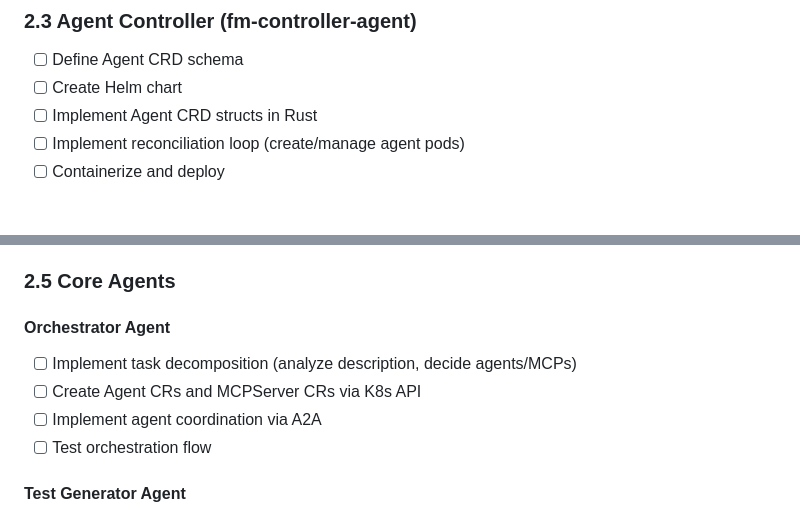
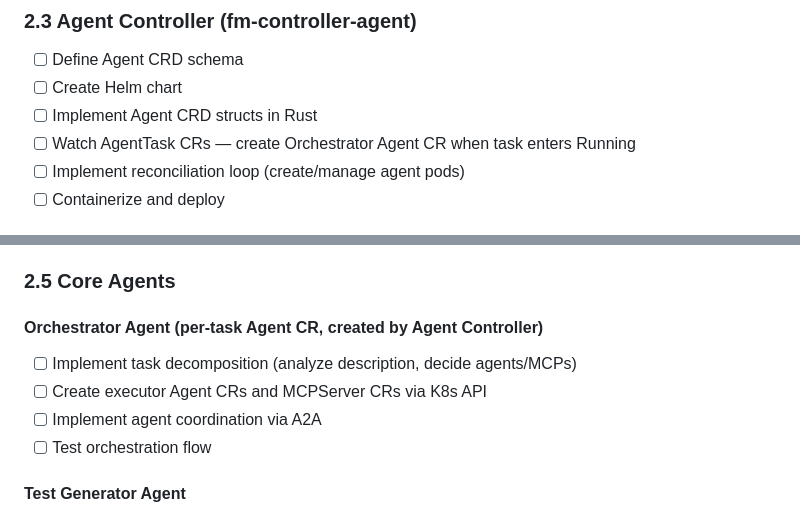
Before and after one commit to dshcherbatiuk/forgemaster, a Markdown page: docs/development-plan.md, 2 parts joined by grey strips. GitHub-like rendering.

```diff
--- a/docs/development-plan.md
+++ b/docs/development-plan.md
@@ -150,6 +150,7 @@ This plan outlines the development phases for building ForgeMaster, a meta-agent
 - [ ] Define Agent CRD schema
 - [ ] Create Helm chart
 - [ ] Implement Agent CRD structs in Rust
+- [ ] Watch AgentTask CRs — create Orchestrator Agent CR when task enters Running
 - [ ] Implement reconciliation loop (create/manage agent pods)
 - [ ] Containerize and deploy
 
@@ -163,9 +164,9 @@ This plan outlines the development phases for building ForgeMaster, a meta-agent
 
 ### 2.5 Core Agents
 
-#### Orchestrator Agent
+#### Orchestrator Agent (per-task Agent CR, created by Agent Controller)
 - [ ] Implement task decomposition (analyze description, decide agents/MCPs)
-- [ ] Create Agent CRs and MCPServer CRs via K8s API
+- [ ] Create executor Agent CRs and MCPServer CRs via K8s API
 - [ ] Implement agent coordination via A2A
 - [ ] Test orchestration flow
 
```
Also changed, not shown: docs/arch/02-components.md (+21 -15 lines), docs/arch/05-k8s-deployment.md (+10 -9 lines).
